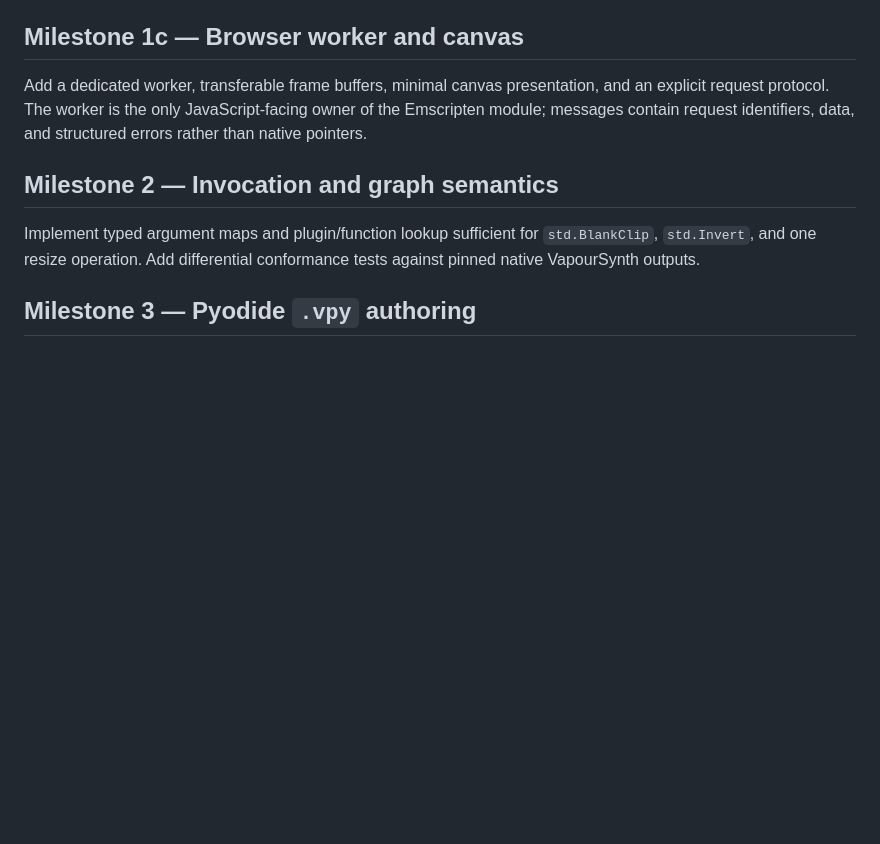
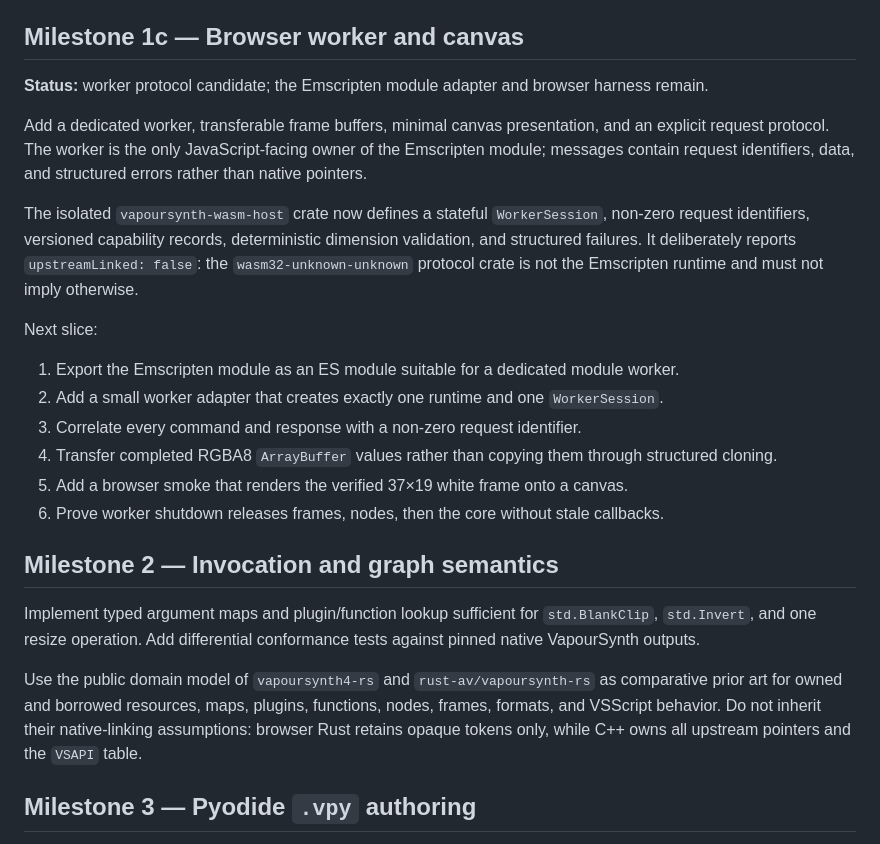
Before and after one commit to PlaneSight/vapoursynth-rust-webassembly, a Markdown page: docs/plan.md, the part around the change. GitHub-like rendering; blank space fills up the shorter version.

Commit message:
Document worker protocol slice

```diff
--- a/docs/plan.md
+++ b/docs/plan.md
@@ -66,11 +66,26 @@ Exit criteria:
 
 ## Milestone 1c — Browser worker and canvas
 
+**Status:** worker protocol candidate; the Emscripten module adapter and browser harness remain.
+
 Add a dedicated worker, transferable frame buffers, minimal canvas presentation, and an explicit request protocol. The worker is the only JavaScript-facing owner of the Emscripten module; messages contain request identifiers, data, and structured errors rather than native pointers.
+
+The isolated `vapoursynth-wasm-host` crate now defines a stateful `WorkerSession`, non-zero request identifiers, versioned capability records, deterministic dimension validation, and structured failures. It deliberately reports `upstreamLinked: false`: the `wasm32-unknown-unknown` protocol crate is not the Emscripten runtime and must not imply otherwise.
+
+Next slice:
+
+1. Export the Emscripten module as an ES module suitable for a dedicated module worker.
+2. Add a small worker adapter that creates exactly one runtime and one `WorkerSession`.
+3. Correlate every command and response with a non-zero request identifier.
+4. Transfer completed RGBA8 `ArrayBuffer` values rather than copying them through structured cloning.
+5. Add a browser smoke that renders the verified 37×19 white frame onto a canvas.
+6. Prove worker shutdown releases frames, nodes, then the core without stale callbacks.
 
 ## Milestone 2 — Invocation and graph semantics
 
 Implement typed argument maps and plugin/function lookup sufficient for `std.BlankClip`, `std.Invert`, and one resize operation. Add differential conformance tests against pinned native VapourSynth outputs.
+
+Use the public domain model of `vapoursynth4-rs` and `rust-av/vapoursynth-rs` as comparative prior art for owned and borrowed resources, maps, plugins, functions, nodes, frames, formats, and VSScript behavior. Do not inherit their native-linking assumptions: browser Rust retains opaque tokens only, while C++ owns all upstream pointers and the `VSAPI` table.
 
 ## Milestone 3 — Pyodide `.vpy` authoring
 
```
